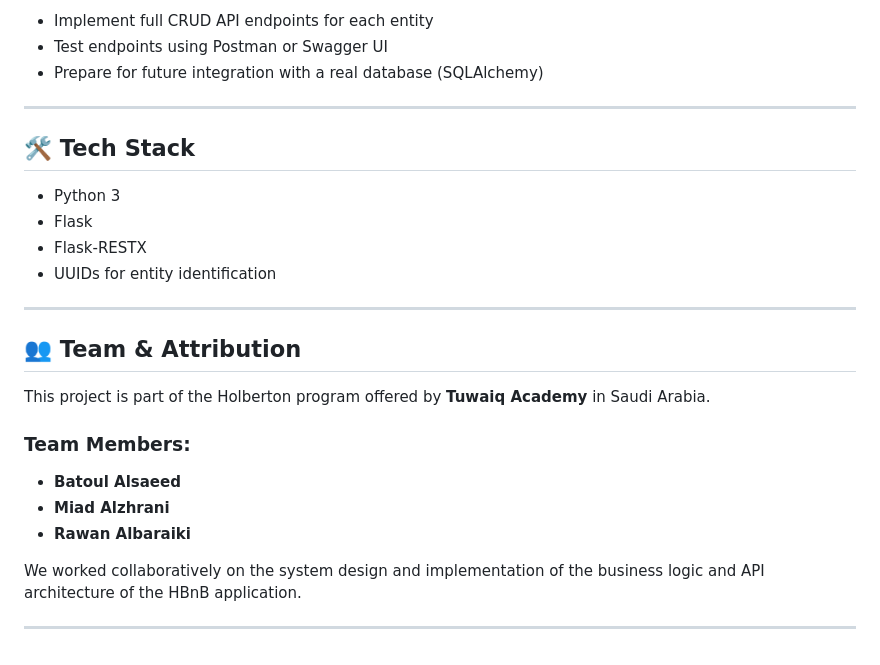
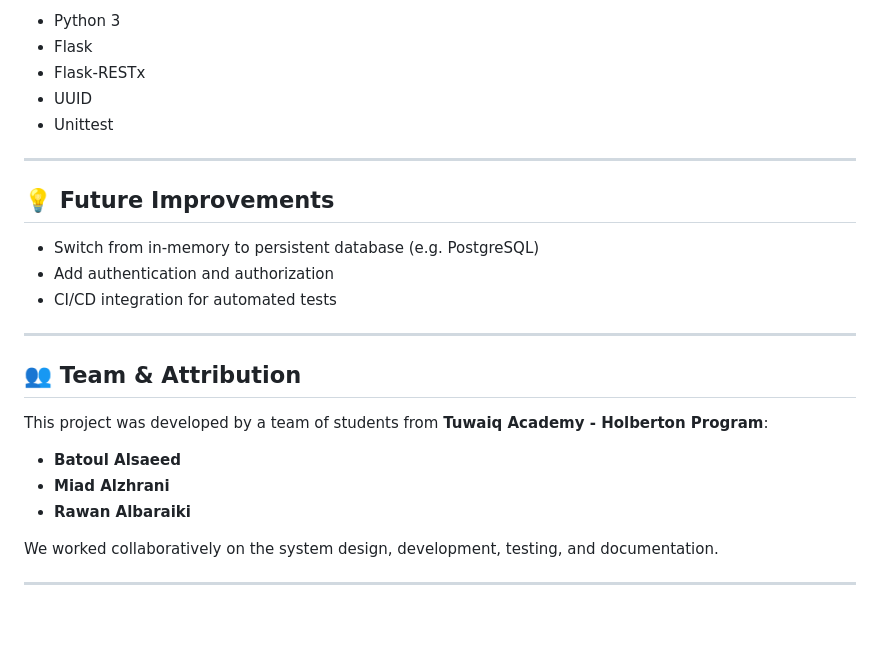
Before and after one commit to Miad008/holbertonschool-hbnb, a Markdown page: part2/README.md, the part around the change printed below. Rendered like a GitHub page; blank space fills up the shorter version.

```diff
--- a/part2/README.md
+++ b/part2/README.md
@@ -93,28 +177,28 @@ Represents a single feature/amenity.
 
-- Implement full CRUD API endpoints for each entity
-- Test endpoints using Postman or Swagger UI
-- Prepare for future integration with a real database (SQLAlchemy)
+* Python 3
+* Flask
+* Flask-RESTx
+* UUID
+* Unittest
 
 ---
 
-## 🛠️ Tech Stack
+## 💡 Future Improvements
 
-- Python 3
-- Flask
-- Flask-RESTX
-- UUIDs for entity identification
+* Switch from in-memory to persistent database (e.g. PostgreSQL)
+* Add authentication and authorization
+* CI/CD integration for automated tests
 
 ---
 
 ## 👥 Team & Attribution
 
-This project is part of the Holberton program offered by **Tuwaiq Academy** in Saudi Arabia.
+This project was developed by a team of students from **Tuwaiq Academy - Holberton Program**:
 
-### Team Members:
-- **Batoul Alsaeed**
-- **Miad Alzhrani**
-- **Rawan Albaraiki**
+* **Batoul Alsaeed**
+* **Miad Alzhrani**
+* **Rawan Albaraiki**
 
-We worked collaboratively on the system design and implementation of the business logic and API architecture of the HBnB application.
+We worked collaboratively on the system design, development, testing, and documentation.
 
 ---
```
Also changed, not shown: other parts of part2/README.md (+149 -65 lines).
